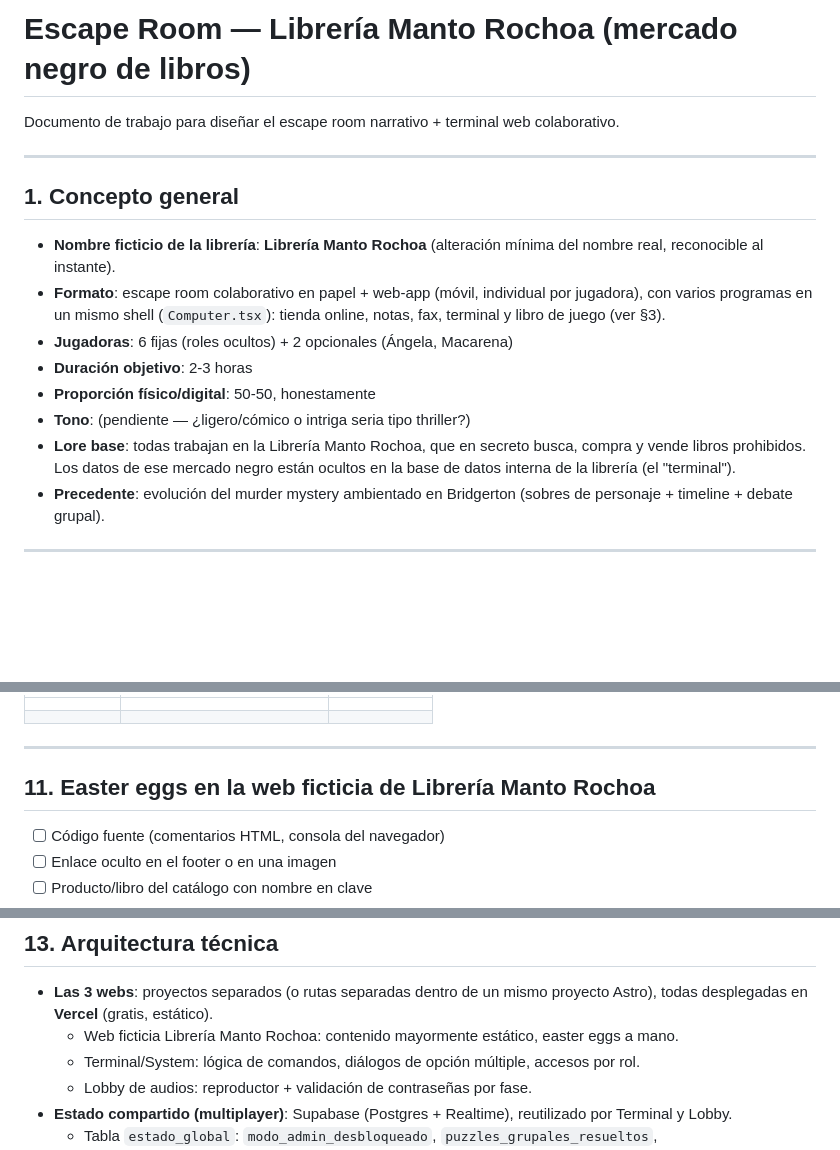
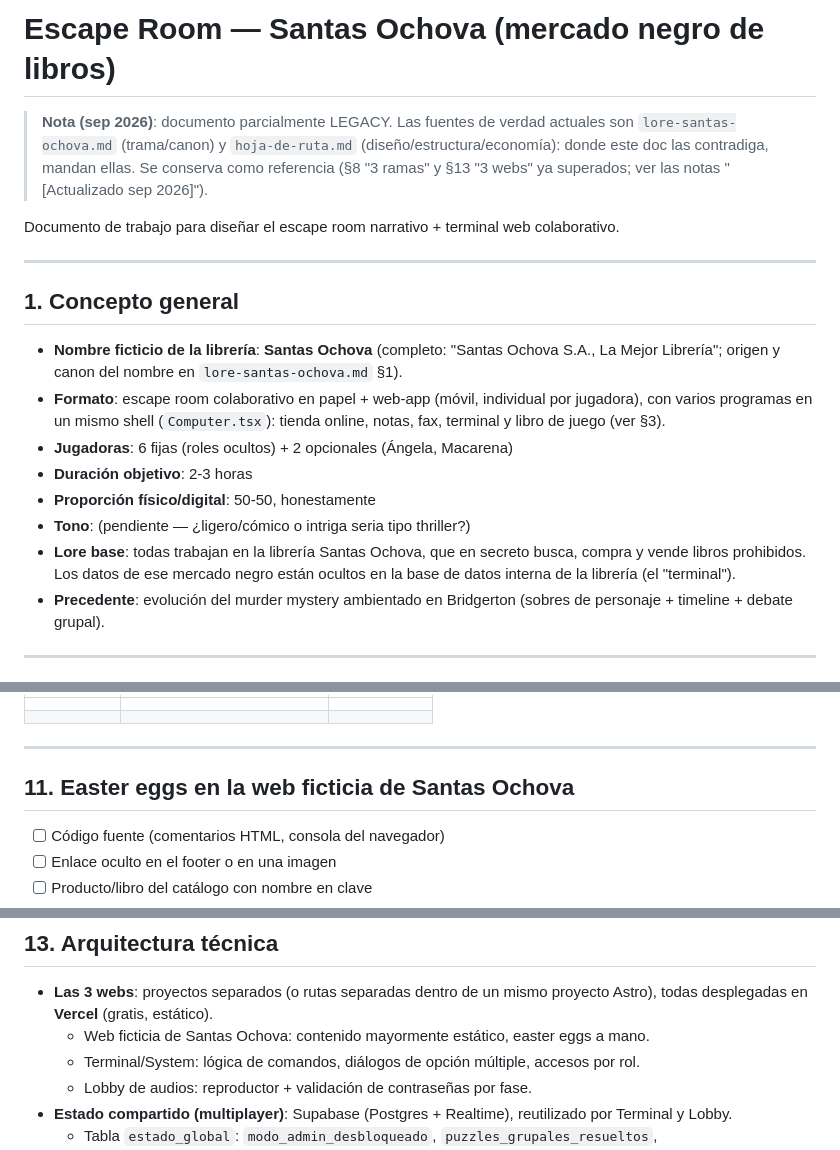
Before and after one commit to albcantero/yai-game, a Markdown page: docs/escape-room-libreria.md, 3 parts joined by grey strips. Drawn GitHub-style; blank space fills up the shorter version.

```diff
--- a/docs/escape-room-libreria.md
+++ b/docs/escape-room-libreria.md
@@ -1,4 +1,6 @@
-# Escape Room — Librería Manto Rochoa (mercado negro de libros)
+# Escape Room — Santas Ochova (mercado negro de libros)
+
+> **Nota (sep 2026)**: documento parcialmente LEGACY. Las fuentes de verdad actuales son `lore-santas-ochova.md` (trama/canon) y `hoja-de-ruta.md` (diseño/estructura/economía): donde este doc las contradiga, mandan ellas. Se conserva como referencia (§8 "3 ramas" y §13 "3 webs" ya superados; ver las notas "[Actualizado sep 2026]").
 
 Documento de trabajo para diseñar el escape room narrativo + terminal web colaborativo.
 
@@ -6,13 +8,13 @@ Documento de trabajo para diseñar el escape room narrativo + terminal web colab
 
 ## 1. Concepto general
 
-- **Nombre ficticio de la librería**: **Librería Manto Rochoa** (alteración mínima del nombre real, reconocible al instante).
+- **Nombre ficticio de la librería**: **Santas Ochova** (completo: "Santas Ochova S.A., La Mejor Librería"; origen y canon del nombre en `lore-santas-ochova.md` §1).
 - **Formato**: escape room colaborativo en papel + web-app (móvil, individual por jugadora), con varios programas en un mismo shell (`Computer.tsx`): tienda online, notas, fax, terminal y libro de juego (ver §3).
 - **Jugadoras**: 6 fijas (roles ocultos) + 2 opcionales (Ángela, Macarena)
 - **Duración objetivo**: 2-3 horas
 - **Proporción físico/digital**: 50-50, honestamente
 - **Tono**: (pendiente — ¿ligero/cómico o intriga seria tipo thriller?)
-- **Lore base**: todas trabajan en la Librería Manto Rochoa, que en secreto busca, compra y vende libros prohibidos. Los datos de ese mercado negro están ocultos en la base de datos interna de la librería (el "terminal").
+- **Lore base**: todas trabajan en la librería Santas Ochova, que en secreto busca, compra y vende libros prohibidos. Los datos de ese mercado negro están ocultos en la base de datos interna de la librería (el "terminal").
 - **Precedente**: evolución del murder mystery ambientado en Bridgerton (sobres de personaje + timeline + debate grupal).
 
 ---
@@ -181,7 +183,7 @@ Lista de comandos a definir:
 
 ---
 
-## 11. Easter eggs en la web ficticia de Librería Manto Rochoa
+## 11. Easter eggs en la web ficticia de Santas Ochova
 
 - [ ] Código fuente (comentarios HTML, consola del navegador)
 - [ ] Enlace oculto en el footer o en una imagen
@@ -244,7 +246,7 @@ Requiere `ffmpeg` instalado (`brew install ffmpeg` en macOS). Aplicar al `.mp3`
 ## 13. Arquitectura técnica
 
 - **Las 3 webs**: proyectos separados (o rutas separadas dentro de un mismo proyecto Astro), todas desplegadas en **Vercel** (gratis, estático).
-  - Web ficticia Librería Manto Rochoa: contenido mayormente estático, easter eggs a mano.
+  - Web ficticia de Santas Ochova: contenido mayormente estático, easter eggs a mano.
   - Terminal/System: lógica de comandos, diálogos de opción múltiple, accesos por rol.
   - Lobby de audios: reproductor + validación de contraseñas por fase.
 - **Estado compartido (multiplayer)**: Supabase (Postgres + Realtime), reutilizado por Terminal y Lobby.
```
Also changed, not shown: other parts of docs/escape-room-libreria.md (+1 -1 lines), docs/ROADMAP.md (+4 -2 lines).
